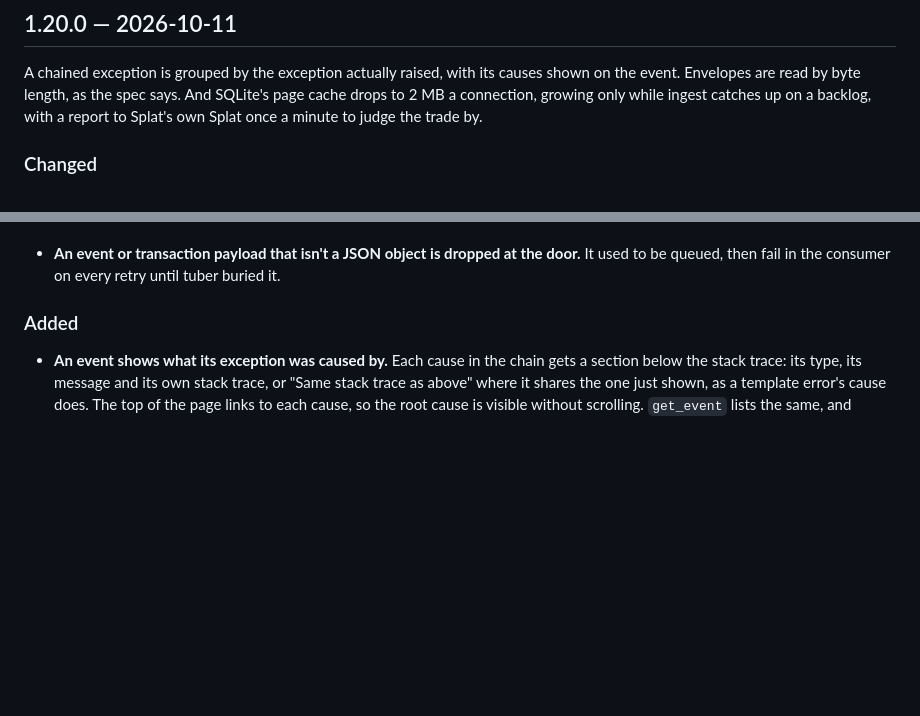
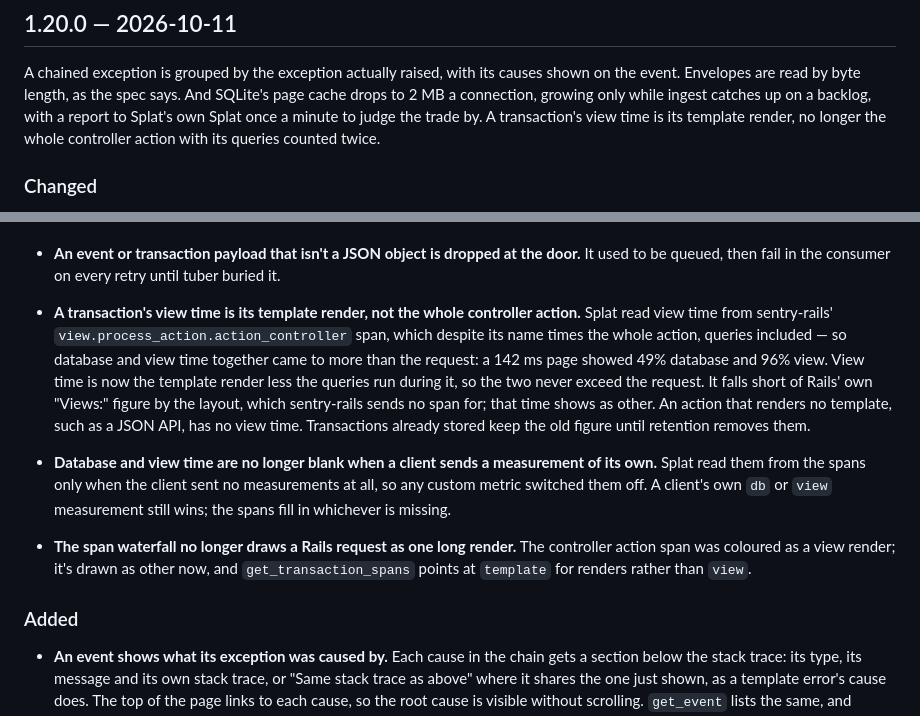
Before and after one commit to dkam/splat, a Markdown page: CHANGELOG.md, 2 parts joined by grey strips. Drawn GitHub-style; blank space fills up the shorter version.

Commit message:
CHANGELOG: 1.20.0's transaction timing fixes
View time as the template render rather than the controller action,
span timings alongside a client's own measurements, and the waterfall's
controller span — all land after the version bump, but CI tags the head
of the push, so they ship as 1.20.0.

Co-Authored-By: Claude Opus 5.5 <noreply@anthropic.com>

```diff
--- a/CHANGELOG.md
+++ b/CHANGELOG.md
@@ -37,7 +37,8 @@ A chained exception is grouped by the exception actually raised, with its
 causes shown on the event. Envelopes are read by byte length, as the spec
 says. And SQLite's page cache drops to 2 MB a connection, growing only while
 ingest catches up on a backlog, with a report to Splat's own Splat once a
-minute to judge the trade by.
+minute to judge the trade by. A transaction's view time is its template
+render, no longer the whole controller action with its queries counted twice.
 
 ### Changed
 
@@ -88,6 +89,26 @@ minute to judge the trade by.
 - **An event or transaction payload that isn't a JSON object is dropped at
   the door.** It used to be queued, then fail in the consumer on every retry
   until tuber buried it.
+- **A transaction's view time is its template render, not the whole
+  controller action.** Splat read view time from sentry-rails'
+  `view.process_action.action_controller` span, which despite its name times
+  the whole action, queries included — so database and view time together
+  came to more than the request: a 142 ms page showed 49% database and 96%
+  view. View time is now the template render less the queries run during it,
+  so the two never exceed the request. It falls short of Rails' own "Views:"
+  figure by the layout, which sentry-rails sends no span for; that time shows
+  as other. An action that renders no template, such as a JSON API, has no
+  view time. Transactions already stored keep the old figure until retention
+  removes them.
+- **Database and view time are no longer blank when a client sends a
+  measurement of its own.** Splat read them from the spans only when the
+  client sent no measurements at all, so any custom metric switched them off.
+  A client's own `db` or `view` measurement still wins; the spans fill in
+  whichever is missing.
+- **The span waterfall no longer draws a Rails request as one long render.**
+  The controller action span was coloured as a view render; it's drawn as
+  other now, and `get_transaction_spans` points at `template` for renders
+  rather than `view`.
 
 ### Added
 
```
